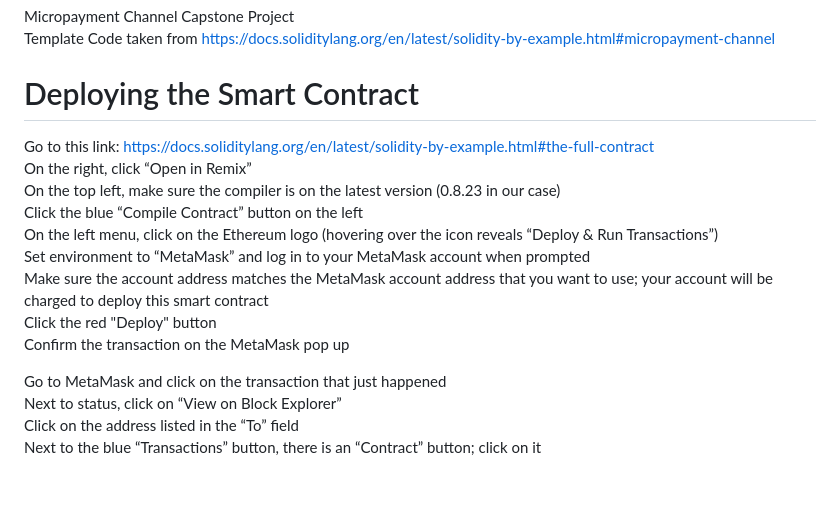
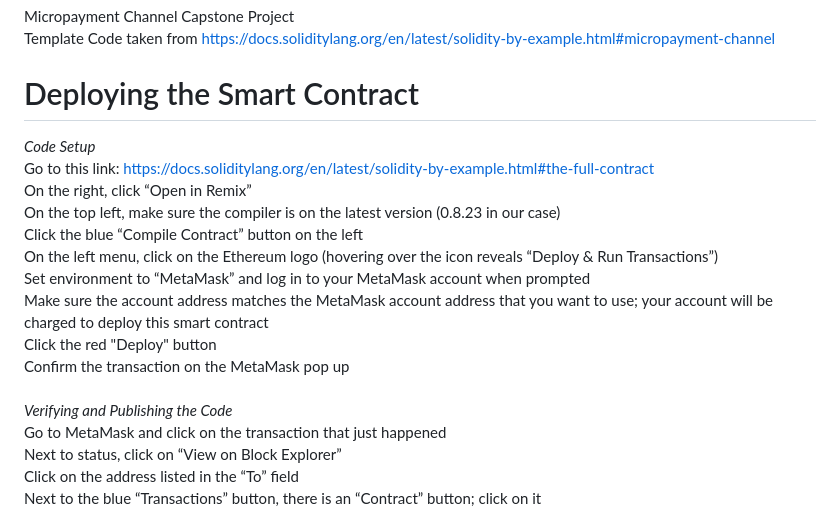
Before and after one commit to medhaupadhyay/Micropayment-Channel, a Markdown page: README.md, the part around one of its changes. Drawn GitHub-style; blank space fills up the shorter version.

```diff
--- a/README.md
+++ b/README.md
@@ -3,6 +3,7 @@ Micropayment Channel Capstone Project <br>
 Template Code taken from https://docs.soliditylang.org/en/latest/solidity-by-example.html#micropayment-channel
 
 # Deploying the Smart Contract
+*Code Setup* <br>
 Go to this link: https://docs.soliditylang.org/en/latest/solidity-by-example.html#the-full-contract <br>
 On the right, click “Open in Remix” <br>
 On the top left, make sure the compiler is on the latest version (0.8.23 in our case) <br>
@@ -12,7 +13,8 @@ Set environment to “MetaMask” and log in to your MetaMask account when promp
 Make sure the account address matches the MetaMask account address that you want to use; your account will be charged to deploy this smart contract <br>
 Click the red "Deploy" button <br>
 Confirm the transaction on the MetaMask pop up <br>
-
+<br>
+*Verifying and Publishing the Code* <br>
 Go to MetaMask and click on the transaction that just happened <br>
 Next to status, click on “View on Block Explorer” <br>
 Click on the address listed in the “To” field <br>
```
Also changed, not shown: other parts of README.md (+3 -3 lines).
